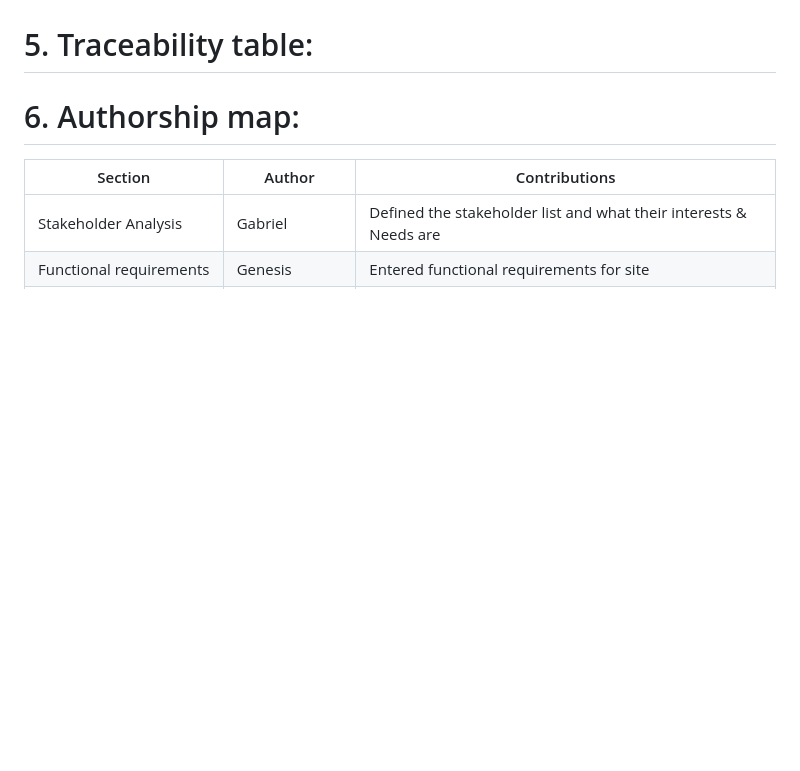
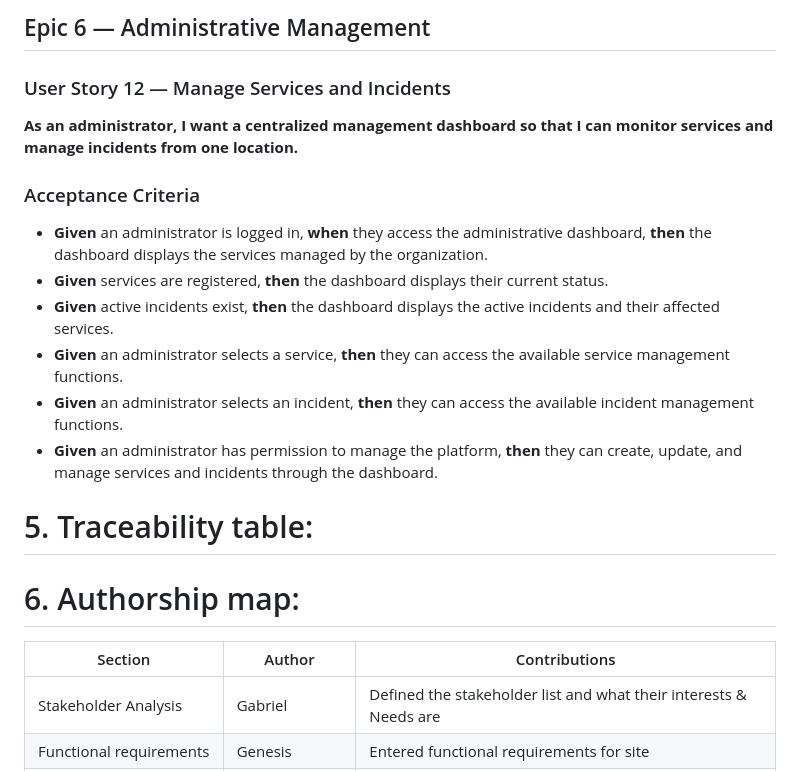
Before and after one commit to genesisrodriguez1223/Team-4, a Markdown page: Requirements & Stakeholder Specifications.md, the part around one of its changes. Drawn GitHub-style; blank space fills up the shorter version.

```diff
--- a/Requirements & Stakeholder Specifications.md
+++ b/Requirements & Stakeholder Specifications.md
@@ -160,3 +219,18 @@ The web application shall function on the **latest versions of Google Chrome, Mi
+## Epic 6 — Administrative Management
+
+### User Story 12 — Manage Services and Incidents
+
+**As an administrator, I want a centralized management dashboard so that I can monitor services and manage incidents from one location.**
+
+### Acceptance Criteria
+
+- **Given** an administrator is logged in, **when** they access the administrative dashboard, **then** the dashboard displays the services managed by the organization.
+- **Given** services are registered, **then** the dashboard displays their current status.
+- **Given** active incidents exist, **then** the dashboard displays the active incidents and their affected services.
+- **Given** an administrator selects a service, **then** they can access the available service management functions.
+- **Given** an administrator selects an incident, **then** they can access the available incident management functions.
+- **Given** an administrator has permission to manage the platform, **then** they can create, update, and manage services and incidents through the dashboard.
+
 # 5. Traceability table:
 
 # 6. Authorship map:
```
Also changed, not shown: other parts of Requirements & Stakeholder Specifications.md (+59 -0 lines).
